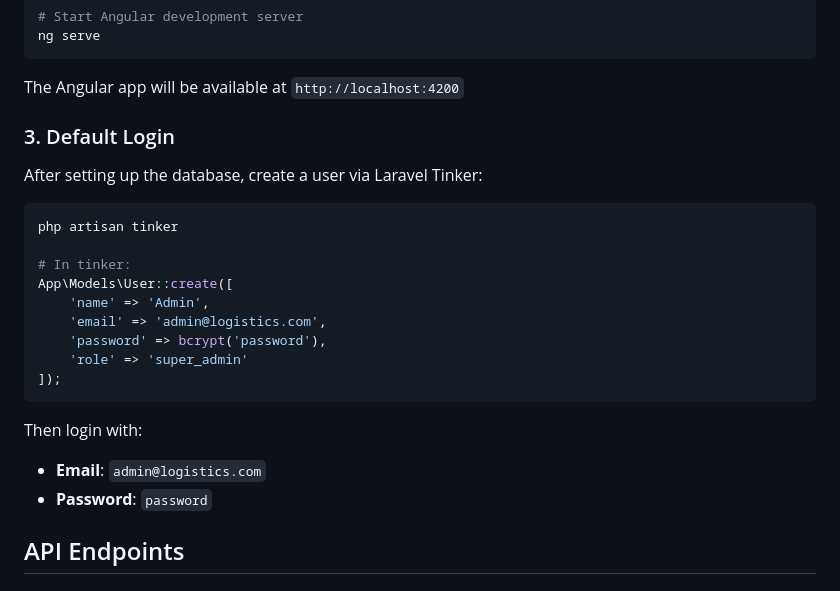
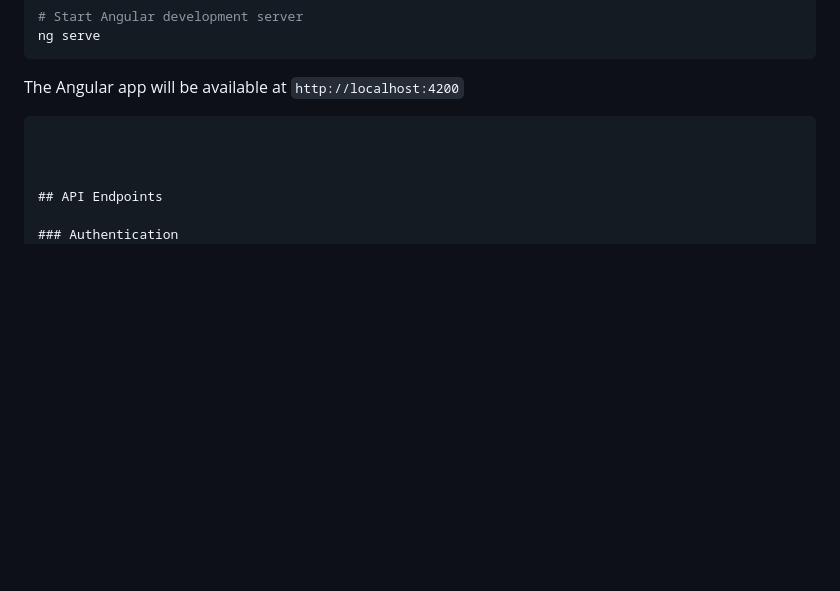
Before and after one commit to umar-shaikh/LogisticsCRM, a Markdown page: README.md, the part around the change. Rendered like a GitHub page; blank space fills up the shorter version.

````diff
--- a/README.md
+++ b/README.md
@@ -147,25 +147,9 @@ ng serve
 
 The Angular app will be available at `http://localhost:4200`
 
-### 3. Default Login
-
-After setting up the database, create a user via Laravel Tinker:
-
-```bash
-php artisan tinker
-
-# In tinker:
-App\Models\User::create([
-    'name' => 'Admin',
-    'email' => 'admin@logistics.com',
-    'password' => bcrypt('password'),
-    'role' => 'super_admin'
-]);
 ```
 
-Then login with:
-- **Email**: `admin@logistics.com`
-- **Password**: `password`
+
 
 ## API Endpoints
 
````
